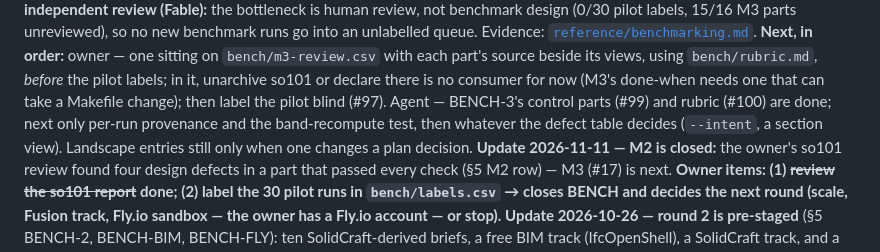
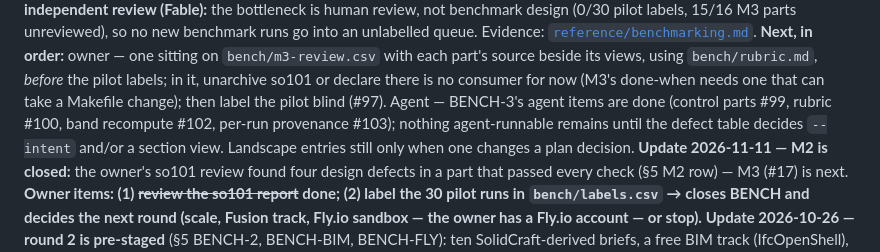
Before and after one commit to qte77/agentic-cax-gauge, a Markdown page: docs/plans/001-v0.md, the part around one of its changes. Drawn GitHub-style.

Commit message:
docs(plan): sync opening and BENCH-3 row with what #99-#103 shipped (#104)
Co-authored-by: Claude <noreply@anthropic.com>

```diff
--- a/docs/plans/001-v0.md
+++ b/docs/plans/001-v0.md
@@ -56,9 +56,9 @@ unreviewed), so no new benchmark runs go into an unlabelled queue. Evidence:
 sitting on `bench/m3-review.csv` with each part's source beside its views, using
 `bench/rubric.md`, *before* the pilot labels; in it, unarchive so101 or declare there is no
 consumer for now (M3's done-when needs one that can take a Makefile change); then label the
-pilot blind (#97). Agent — BENCH-3's control parts (#99) and rubric (#100) are done; next
-only per-run provenance and the band-recompute test, then whatever the defect table decides
-(`--intent`, a section view). Landscape entries still only when one changes a plan decision.
+pilot blind (#97). Agent — BENCH-3's agent items are done (control parts #99, rubric #100,
+band recompute #102, per-run provenance #103); nothing agent-runnable remains until the
+defect table decides `--intent` and/or a section view. Landscape entries still only when one changes a plan decision.
 **Update 2026-11-11 — M2 is closed:** the owner's so101 review found
 four design defects in a part that passed every check (§5 M2 row) — M3 (#17) is next.
 **Owner items: (1) ~~review the so101 report~~ done; (2) label the 30 pilot runs in `bench/labels.csv` → closes BENCH and
```
Also changed, not shown: other parts of docs/plans/001-v0.md (+1 -1 lines).
